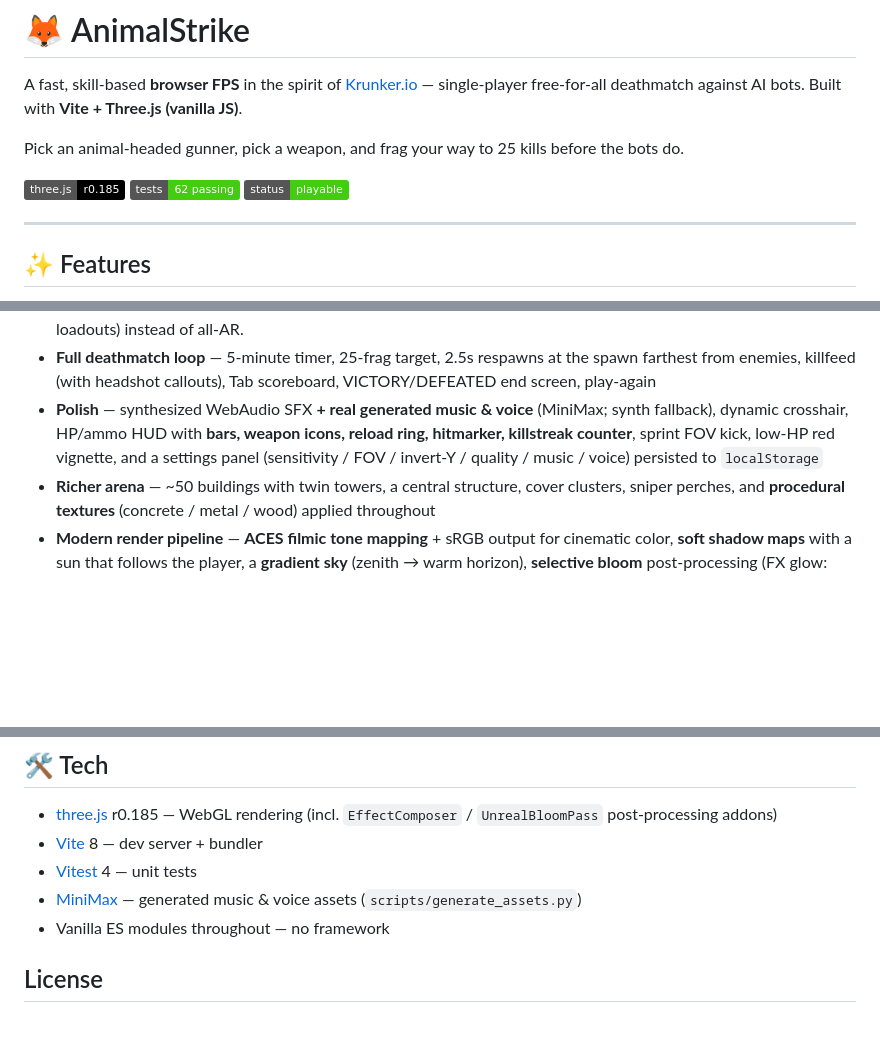
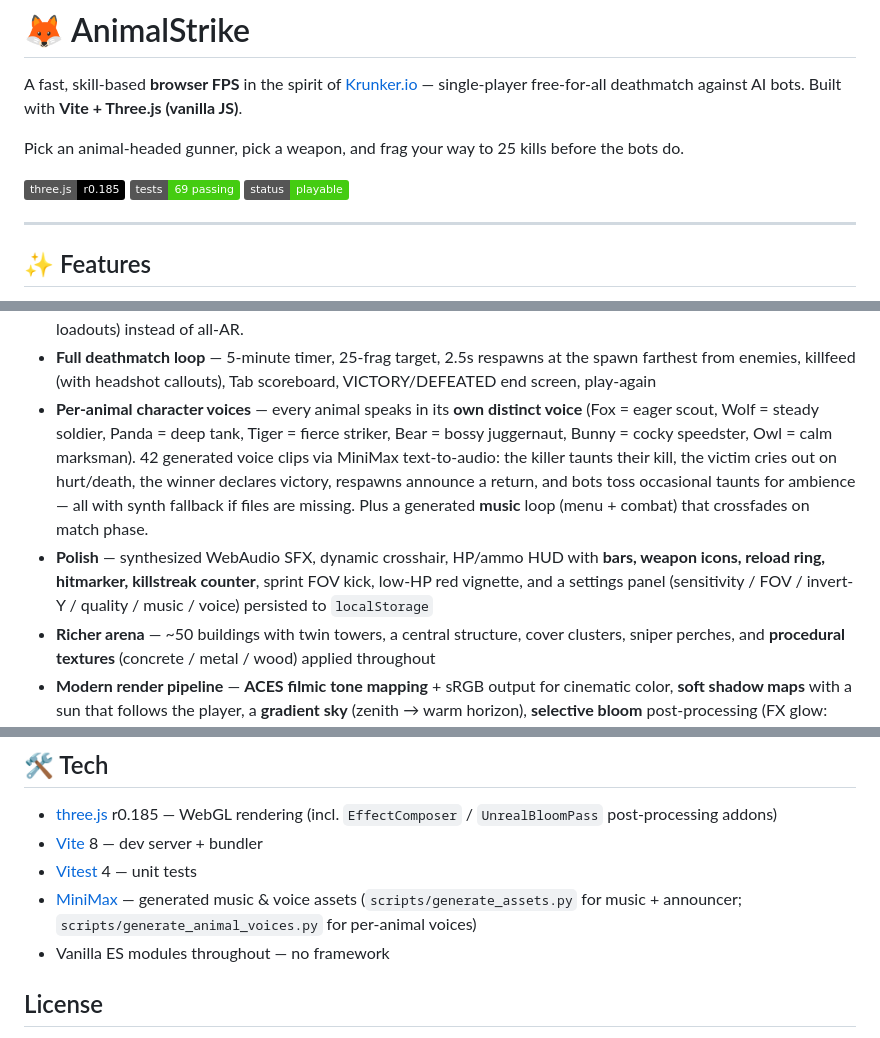
Before and after one commit to ricardopera/animal-strike, a Markdown page: README.md, 3 parts joined by grey strips. GitHub-like rendering; badges without logos; blank space fills up the shorter version.

Commit message:
docs: README — per-animal character voices section, 69 tests badge

```diff
--- a/README.md
+++ b/README.md
@@ -4,7 +4,7 @@ A fast, skill-based **browser FPS** in the spirit of [Krunker.io](https://krunke
 
 Pick an animal-headed gunner, pick a weapon, and frag your way to 25 kills before the bots do.
 
-![AnimalStrike](https://img.shields.io/badge/three.js-r0.185-black) ![tests](https://img.shields.io/badge/tests-62%20passing-brightgreen) ![status](https://img.shields.io/badge/status-playable-success)
+![AnimalStrike](https://img.shields.io/badge/three.js-r0.185-black) ![tests](https://img.shields.io/badge/tests-69%20passing-brightgreen) ![status](https://img.shields.io/badge/status-playable-success)
 
 ---
 
@@ -26,7 +26,8 @@ Pick an animal-headed gunner, pick a weapon, and frag your way to 25 kills befor
 - **7 character classes** — Fox (Scout), Wolf (Soldier), Panda (Tank), Tiger (Striker), Bear (Juggernaut), Bunny (Speedster), Owl (Marksman) — each with distinct **speed / HP / jump / size** multipliers that now *actually* affect gameplay (a Bear has 135 HP and a big frame; a Bunny has 80 HP, jumps 1.35×, and is a tiny target). All heads and bodies wear **procedural fur textures** tinted to the palette.
 - **5 AI bots** — finite-state-machine brains (patrol → chase → engage → retreat), waypoint navigation, line-of-sight target selection, accuracy/reaction-time aim model — now each bot spawns with a **different weapon** (rotating loadouts) instead of all-AR.
 - **Full deathmatch loop** — 5-minute timer, 25-frag target, 2.5s respawns at the spawn farthest from enemies, killfeed (with headshot callouts), Tab scoreboard, VICTORY/DEFEATED end screen, play-again
-- **Polish** — synthesized WebAudio SFX **+ real generated music & voice** (MiniMax; synth fallback), dynamic crosshair, HP/ammo HUD with **bars, weapon icons, reload ring, hitmarker, killstreak counter**, sprint FOV kick, low-HP red vignette, and a settings panel (sensitivity / FOV / invert-Y / quality / music / voice) persisted to `localStorage`
+- **Per-animal character voices** — every animal speaks in its **own distinct voice** (Fox = eager scout, Wolf = steady soldier, Panda = deep tank, Tiger = fierce striker, Bear = bossy juggernaut, Bunny = cocky speedster, Owl = calm marksman). 42 generated voice clips via MiniMax text-to-audio: the killer taunts their kill, the victim cries out on hurt/death, the winner declares victory, respawns announce a return, and bots toss occasional taunts for ambience — all with synth fallback if files are missing. Plus a generated **music** loop (menu + combat) that crossfades on match phase.
+- **Polish** — synthesized WebAudio SFX, dynamic crosshair, HP/ammo HUD with **bars, weapon icons, reload ring, hitmarker, killstreak counter**, sprint FOV kick, low-HP red vignette, and a settings panel (sensitivity / FOV / invert-Y / quality / music / voice) persisted to `localStorage`
 - **Richer arena** — ~50 buildings with twin towers, a central structure, cover clusters, sniper perches, and **procedural textures** (concrete / metal / wood) applied throughout
 - **Modern render pipeline** — **ACES filmic tone mapping** + sRGB output for cinematic color, **soft shadow maps** with a sun that follows the player, a **gradient sky** (zenith → warm horizon), **selective bloom** post-processing (FX glow: tracers, muzzle flash, sparks), additive-blended **glowing tracers** and **muzzle flash + dynamic point-light kick** per shot, PBR-tuned materials (metal surfaces are reflective, wood/concrete matte), and a warm/cool three-point light rig. Quality settings gate shadow/bloom tiers for performance.
 
@@ -118,7 +119,7 @@ Implementation plan: `docs/superpowers/plans/2026-07-02-animal-strike.md`
 - [three.js](https://threejs.org/) r0.185 — WebGL rendering (incl. `EffectComposer` / `UnrealBloomPass` post-processing addons)
 - [Vite](https://vitejs.dev/) 8 — dev server + bundler
 - [Vitest](https://vitest.dev/) 4 — unit tests
-- [MiniMax](https://www.minimaxi.com/) — generated music & voice assets (`scripts/generate_assets.py`)
+- [MiniMax](https://www.minimaxi.com/) — generated music & voice assets (`scripts/generate_assets.py` for music + announcer; `scripts/generate_animal_voices.py` for per-animal voices)
 - Vanilla ES modules throughout — no framework
 
 ## License
```
